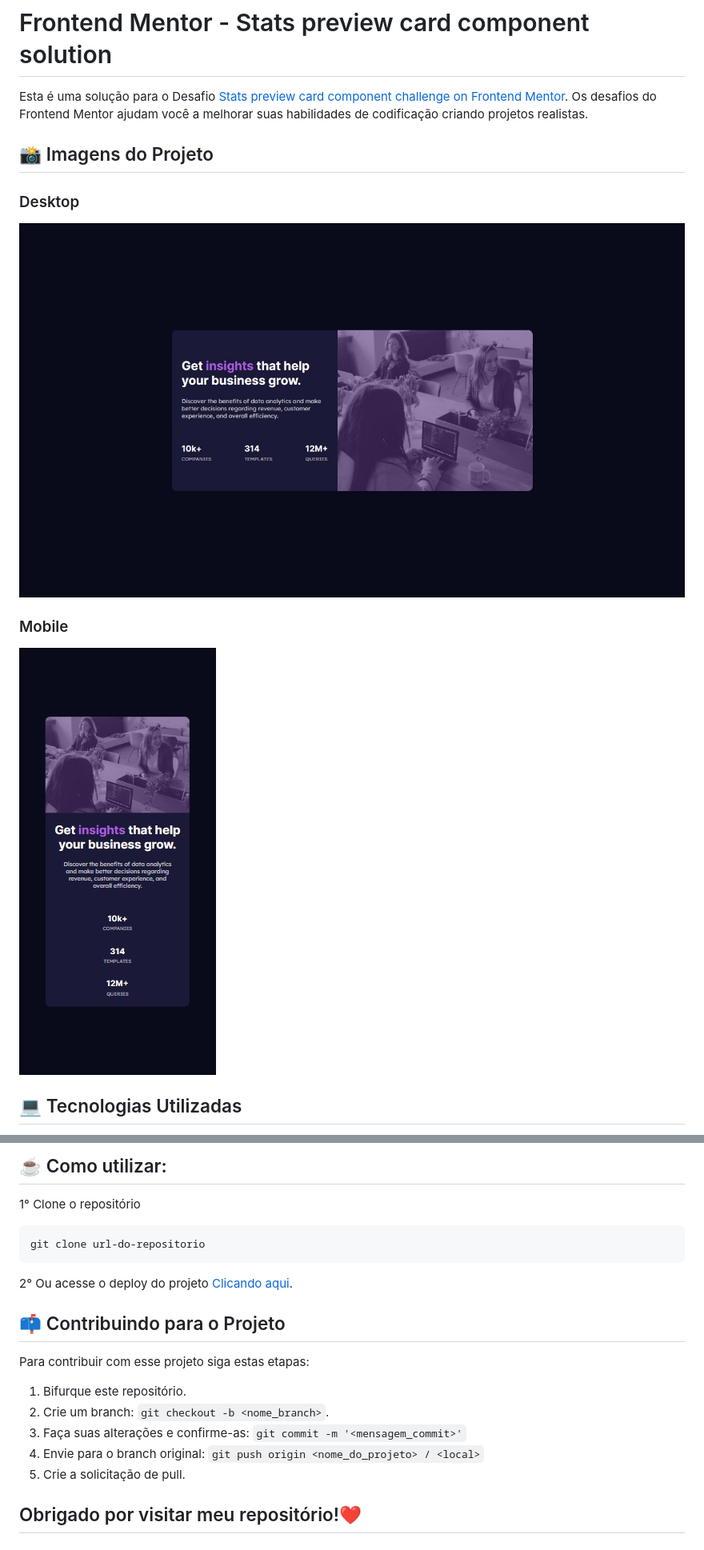
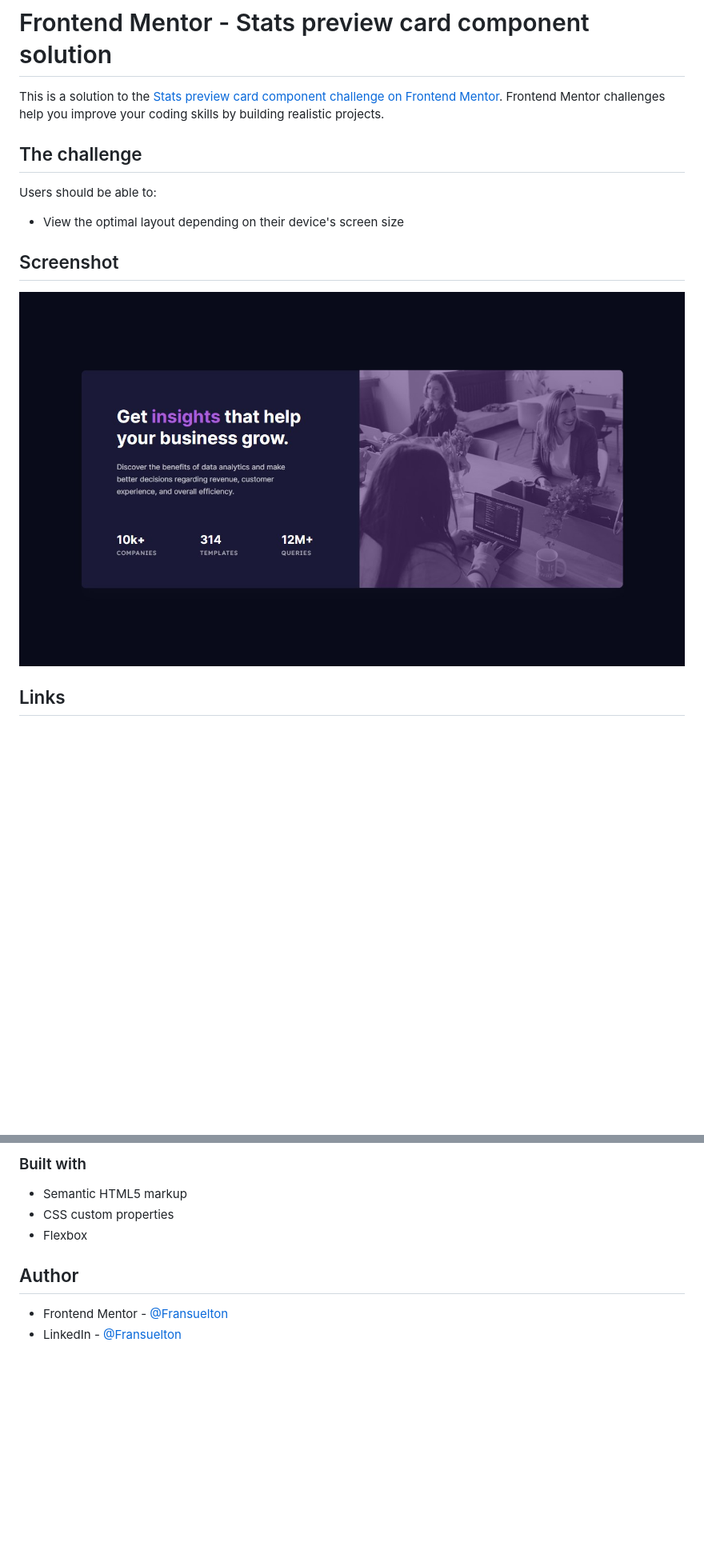
Before and after one commit to Fransuelton/stats-preview-card-component, a Markdown page: README.md, 2 parts joined by grey strips. Shown: that part at 80% size. Drawn GitHub-style; pictures changed too: design/desktop-design.jpg, design/mobile-design.jpg (deleted); blank space fills up the shorter version.

````diff
--- a/README.md
+++ b/README.md
@@ -1,16 +1,16 @@
 # Frontend Mentor - Stats preview card component solution
 
-Esta é uma solução para o Desafio [Stats preview card component challenge on Frontend Mentor](https://www.frontendmentor.io/challenges/stats-preview-card-component-8JqbgoU62). Os desafios do Frontend Mentor ajudam você a melhorar suas habilidades de codificação criando projetos realistas.
+This is a solution to the [Stats preview card component challenge on Frontend Mentor](https://www.frontendmentor.io/challenges/stats-preview-card-component-8JqbgoU62). Frontend Mentor challenges help you improve your coding skills by building realistic projects.
 
-## 📸 Imagens do Projeto
+## The challenge
 
-### Desktop
+Users should be able to:
 
-![](design/desktop-design.jpg)
+- View the optimal layout depending on their device's screen size
 
-### Mobile
+## Screenshot
 
-![](design/mobile-design.jpg)
+![](./design/desktop-design.jpg)
 
-## 💻 Tecnologias Utilizadas
+## Links
 
@@ -18,22 +19,11 @@ Esta é uma solução para o Desafio [Stats preview card component challenge on
 
-## ☕ Como utilizar:
+### Built with
 
-1° Clone o repositório
+- Semantic HTML5 markup
+- CSS custom properties
+- Flexbox
 
-```
-git clone url-do-repositorio
-```
+## Author
 
-2° Ou acesse o deploy do projeto [Clicando aqui](https://fransuelton.github.io/landing-page-agencia-xyz/).
-
-## 📫 Contribuindo para o Projeto
-
-Para contribuir com esse projeto siga estas etapas:
-
-1. Bifurque este repositório.
-2. Crie um branch: `git checkout -b <nome_branch>`.
-3. Faça suas alterações e confirme-as: `git commit -m '<mensagem_commit>'`
-4. Envie para o branch original: `git push origin <nome_do_projeto> / <local>`
-5. Crie a solicitação de pull.
-
-## Obrigado por visitar meu repositório!❤️
+- Frontend Mentor - [@Fransuelton](https://www.frontendmentor.io/profile/Fransuelton)
+- LinkedIn - [@Fransuelton](https://www.linkedin.com/in/fransuelton/)
````
Also changed, not shown: other parts of README.md (+2 -1 lines).
